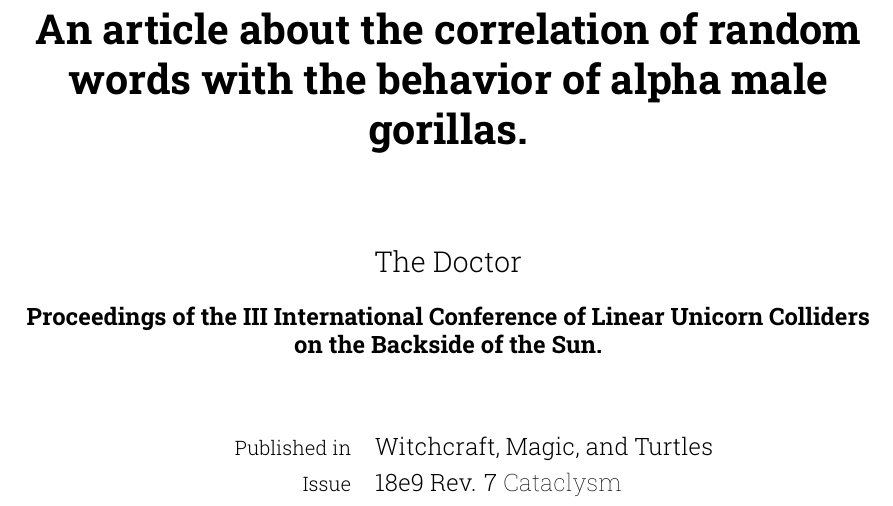
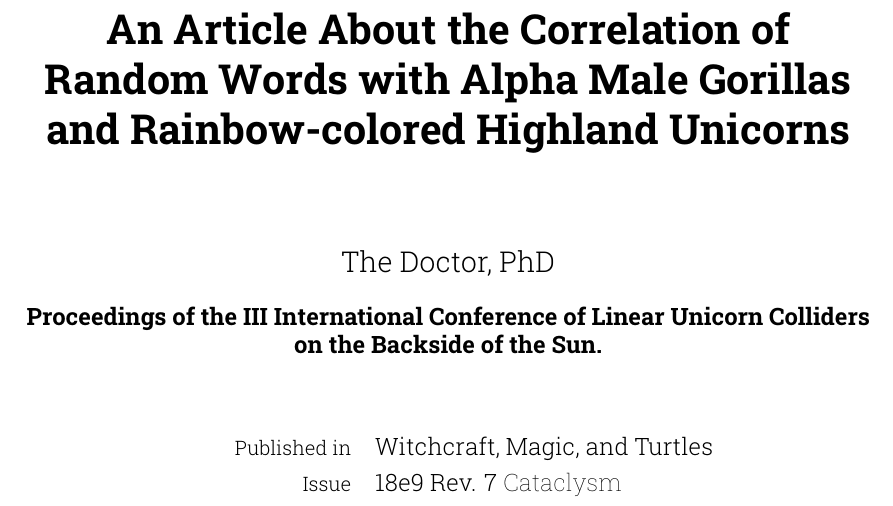
Before and after one commit to Nepomuk/LaTeX-Template, a LaTeX book (template.tex): part of page 1 of 8, cut at the place of the change. Compiled offline with XeLaTeX; a missing font is replaced by an installed copy or a similar font.

Commit message:
Changed to new title of example

```diff
--- a/template.tex
+++ b/template.tex
@@ -17,8 +17,8 @@
 \newcommand{\status}{draft}
 
 % The most general information for this document
-\newcommand{\Title}{An article about the correlation of random words with the behavior of alpha male gorillas.}
-\newcommand{\Author}{The Doctor}
+\newcommand{\Title}{An Article About the Correlation of Random Words with Alpha Male Gorillas and Rainbow-colored Highland Unicorns}
+\newcommand{\Author}{The Doctor, PhD}
 \newcommand{\keywords}{LaTeX, template, Sublime Text 2, keyword, unicorns}
 
 
```
